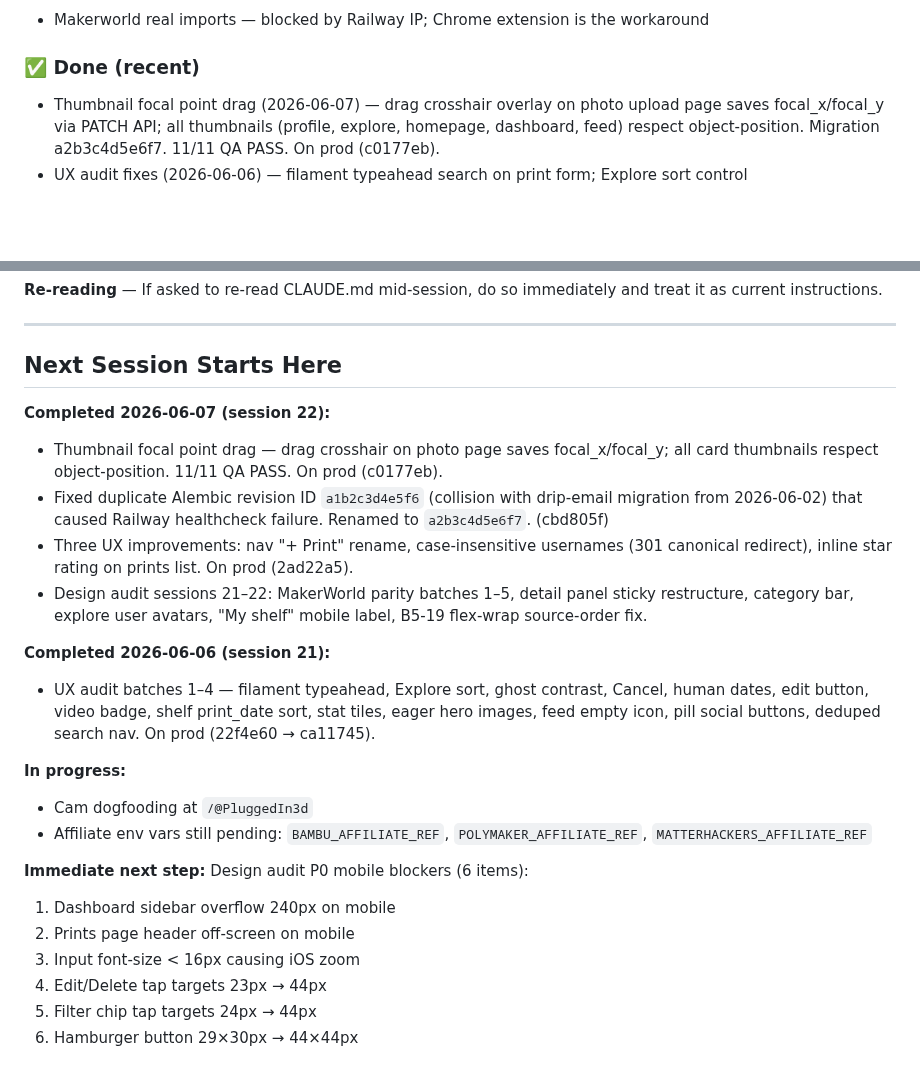
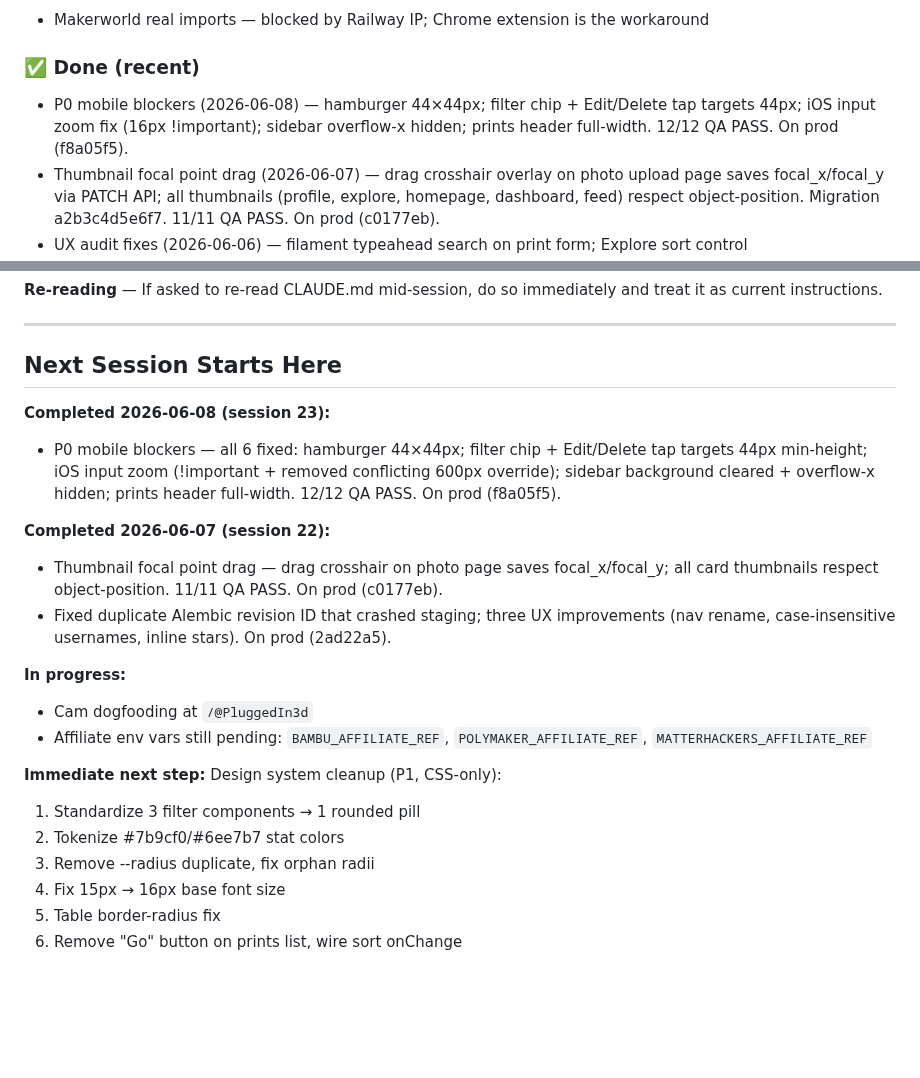
Before and after one commit to superseriousseller/printshelf, a Markdown page: CLAUDE.md, 2 parts joined by grey strips. Rendered like a GitHub page; blank space fills up the shorter version.

Commit message:
Update CLAUDE.md: session 23 handoff
Co-Authored-By: Claude Sonnet 4.6 <noreply@anthropic.com>

```diff
--- a/CLAUDE.md
+++ b/CLAUDE.md
@@ -12,6 +12,7 @@
 - Makerworld real imports — blocked by Railway IP; Chrome extension is the workaround
 
 ### ✅ Done (recent)
+- P0 mobile blockers (2026-06-08) — hamburger 44×44px; filter chip + Edit/Delete tap targets 44px; iOS input zoom fix (16px !important); sidebar overflow-x hidden; prints header full-width. 12/12 QA PASS. On prod (f8a05f5).
 - Thumbnail focal point drag (2026-06-07) — drag crosshair overlay on photo upload page saves focal_x/focal_y via PATCH API; all thumbnails (profile, explore, homepage, dashboard, feed) respect object-position. Migration a2b3c4d5e6f7. 11/11 QA PASS. On prod (c0177eb).
 - UX audit fixes (2026-06-06) — filament typeahead search on print form; Explore sort control (Newest/Oldest/Top rated); ghost button contrast fix; Cancel button styling; human-readable print dates.
 - Filament search API + Print Links API (2026-06-06) — GET /api/filaments?q= fuzzy search; POST/PATCH /api/prints accepts links[] array. On prod (4e752b6).
@@ -132,23 +133,21 @@ PASS CRITERIA: All boxes checked, no unexpected behavior.
 ---
 
 ## Next Session Starts Here
+**Completed 2026-06-08 (session 23):**
+- P0 mobile blockers — all 6 fixed: hamburger 44×44px; filter chip + Edit/Delete tap targets 44px min-height; iOS input zoom (!important + removed conflicting 600px override); sidebar background cleared + overflow-x hidden; prints header full-width. 12/12 QA PASS. On prod (f8a05f5).
+
 **Completed 2026-06-07 (session 22):**
 - Thumbnail focal point drag — drag crosshair on photo page saves focal_x/focal_y; all card thumbnails respect object-position. 11/11 QA PASS. On prod (c0177eb).
-- Fixed duplicate Alembic revision ID `a1b2c3d4e5f6` (collision with drip-email migration from 2026-06-02) that caused Railway healthcheck failure. Renamed to `a2b3c4d5e6f7`. (cbd805f)
-- Three UX improvements: nav "+ Print" rename, case-insensitive usernames (301 canonical redirect), inline star rating on prints list. On prod (2ad22a5).
-- Design audit sessions 21–22: MakerWorld parity batches 1–5, detail panel sticky restructure, category bar, explore user avatars, "My shelf" mobile label, B5-19 flex-wrap source-order fix.
-
-**Completed 2026-06-06 (session 21):**
-- UX audit batches 1–4 — filament typeahead, Explore sort, ghost contrast, Cancel, human dates, edit button, video badge, shelf print_date sort, stat tiles, eager hero images, feed empty icon, pill social buttons, deduped search nav. On prod (22f4e60 → ca11745).
+- Fixed duplicate Alembic revision ID that crashed staging; three UX improvements (nav rename, case-insensitive usernames, inline stars). On prod (2ad22a5).
 
 **In progress:**
 - Cam dogfooding at `/@PluggedIn3d`
 - Affiliate env vars still pending: `BAMBU_AFFILIATE_REF`, `POLYMAKER_AFFILIATE_REF`, `MATTERHACKERS_AFFILIATE_REF`
 
-**Immediate next step:** Design audit P0 mobile blockers (6 items):
-1. Dashboard sidebar overflow 240px on mobile
-2. Prints page header off-screen on mobile
-3. Input font-size < 16px causing iOS zoom
-4. Edit/Delete tap targets 23px → 44px
-5. Filter chip tap targets 24px → 44px
-6. Hamburger button 29×30px → 44×44px
+**Immediate next step:** Design system cleanup (P1, CSS-only):
+1. Standardize 3 filter components → 1 rounded pill
+2. Tokenize #7b9cf0/#6ee7b7 stat colors
+3. Remove --radius duplicate, fix orphan radii
+4. Fix 15px → 16px base font size
+5. Table border-radius fix
+6. Remove "Go" button on prints list, wire sort onChange
```
